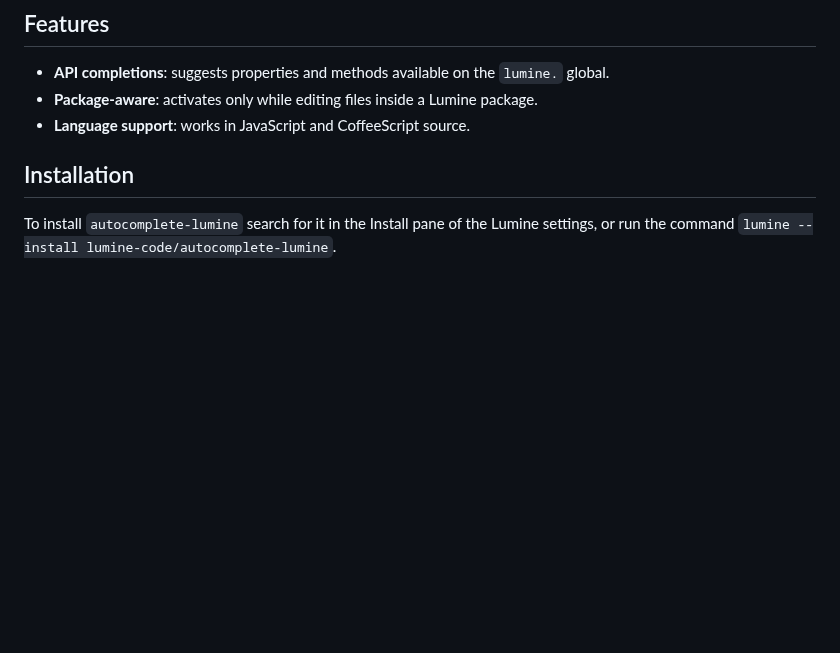
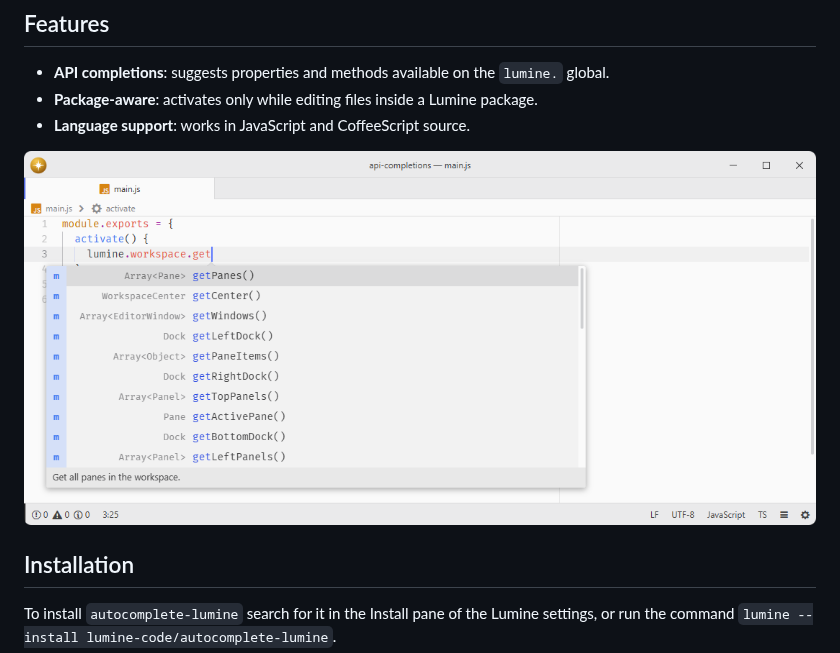
Before and after one commit to lumine-code/autocomplete-lumine, a Markdown page: README.md, the part around the change. Drawn GitHub-style; pictures changed too: .github/demo.png (added); blank space fills up the shorter version.

Commit message:
Add screenshots beneath the feature list

```diff
--- a/README.md
+++ b/README.md
@@ -9,6 +9,8 @@ Fork of [pulsar-edit/pulsar](https://github.com/pulsar-edit/pulsar) (`packages/a
 - **API completions**: suggests properties and methods available on the `lumine.` global.
 - **Package-aware**: activates only while editing files inside a Lumine package.
 - **Language support**: works in JavaScript and CoffeeScript source.
+
+![Complete Lumine workspace API methods while authoring a package.](.github/demo.png)
 
 ## Installation
 
```
Also changed, not shown: 1 other file.
